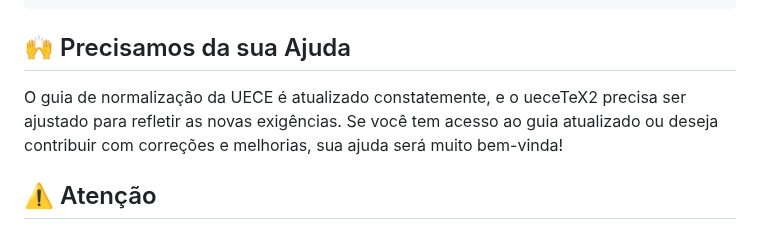
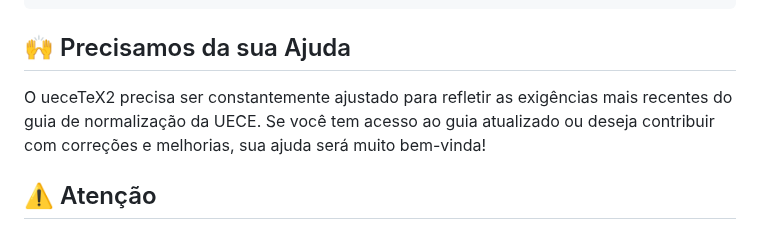
Before and after one commit to thiagodnf/uecetex2, a Markdown page: README.md, the part around the change. GitHub-like rendering.

```diff
--- a/README.md
+++ b/README.md
@@ -75,7 +75,7 @@ Se o seu trabalho será escrito em inglês, adicione o comando abaixo logo após
 
 ## 🙌 Precisamos da sua Ajuda
 
-O guia de normalização da UECE é atualizado constatemente, e o ueceTeX2 precisa ser ajustado para refletir as novas exigências. Se você tem acesso ao guia atualizado ou deseja contribuir com correções e melhorias, sua ajuda será muito bem-vinda!
+O ueceTeX2 precisa ser constantemente ajustado para refletir as exigências mais recentes do guia de normalização da UECE. Se você tem acesso ao guia atualizado ou deseja contribuir com correções e melhorias, sua ajuda será muito bem-vinda!
 
 ## ⚠️ Atenção
 
```
